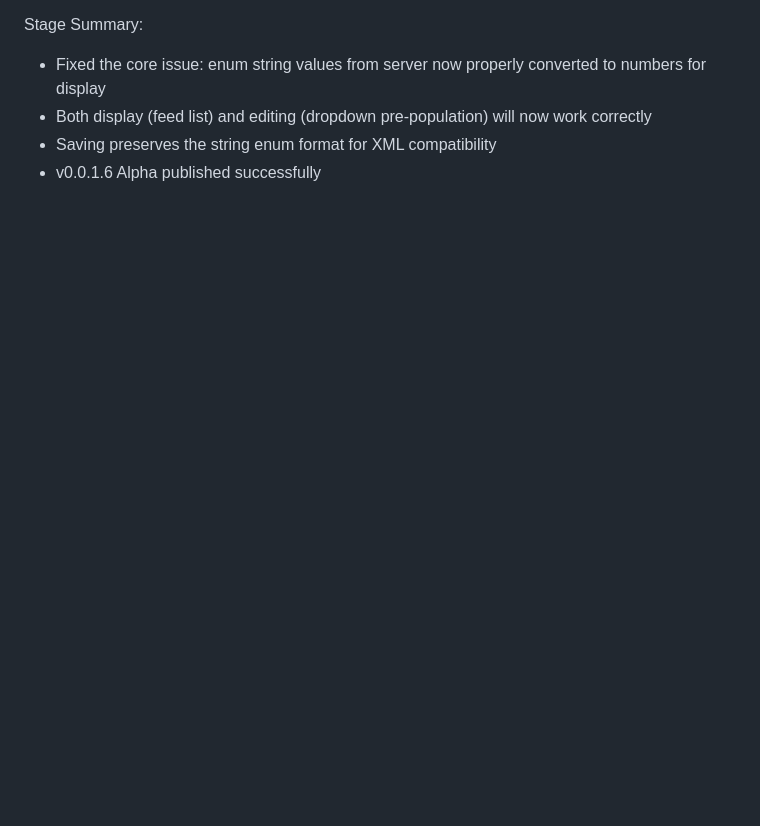
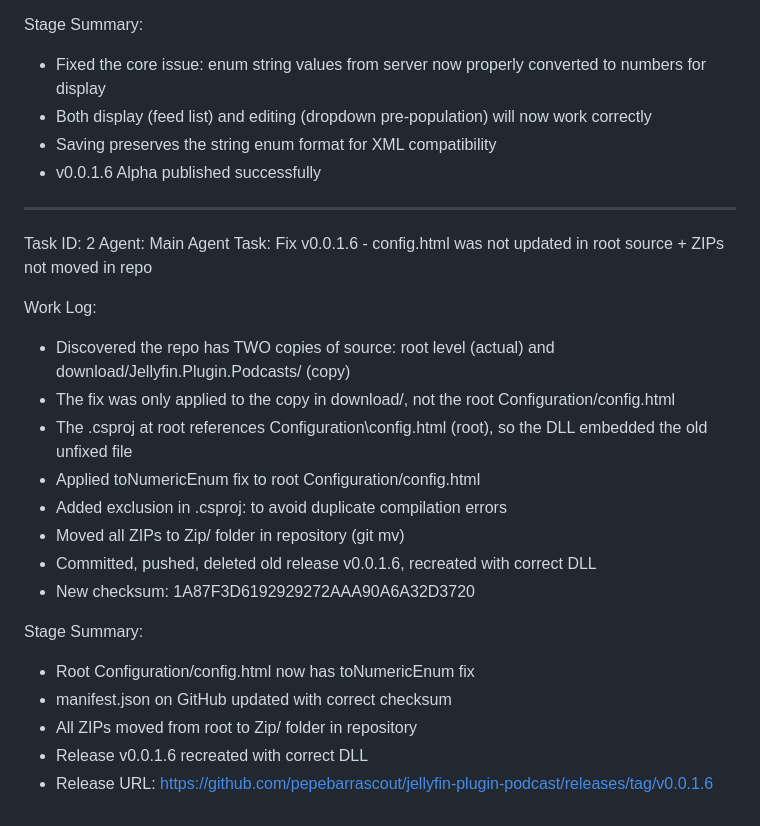
Before and after one commit to pepebarrascout/jellyfin-plugin-podcast, a Markdown page: worklog.md, the part around the change. Drawn GitHub-style; blank space fills up the shorter version.

Commit message:
3d10671f-8be0-4c5d-997c-5a292a23223c

```diff
--- a/worklog.md
+++ b/worklog.md
@@ -94,3 +94,25 @@ Stage Summary:
 - Both display (feed list) and editing (dropdown pre-population) will now work correctly
 - Saving preserves the string enum format for XML compatibility
 - v0.0.1.6 Alpha published successfully
+
+---
+Task ID: 2
+Agent: Main Agent
+Task: Fix v0.0.1.6 - config.html was not updated in root source + ZIPs not moved in repo
+
+Work Log:
+- Discovered the repo has TWO copies of source: root level (actual) and download/Jellyfin.Plugin.Podcasts/ (copy)
+- The fix was only applied to the copy in download/, not the root Configuration/config.html
+- The .csproj at root references Configuration\config.html (root), so the DLL embedded the old unfixed file
+- Applied toNumericEnum fix to root Configuration/config.html
+- Added exclusion in .csproj: <Compile Remove="download/**/*.cs" /> to avoid duplicate compilation errors
+- Moved all ZIPs to Zip/ folder in repository (git mv)
+- Committed, pushed, deleted old release v0.0.1.6, recreated with correct DLL
+- New checksum: 1A87F3D6192929272AAA90A6A32D3720
+
+Stage Summary:
+- Root Configuration/config.html now has toNumericEnum fix
+- manifest.json on GitHub updated with correct checksum
+- All ZIPs moved from root to Zip/ folder in repository
+- Release v0.0.1.6 recreated with correct DLL
+- Release URL: https://github.com/pepebarrascout/jellyfin-plugin-podcast/releases/tag/v0.0.1.6
```
